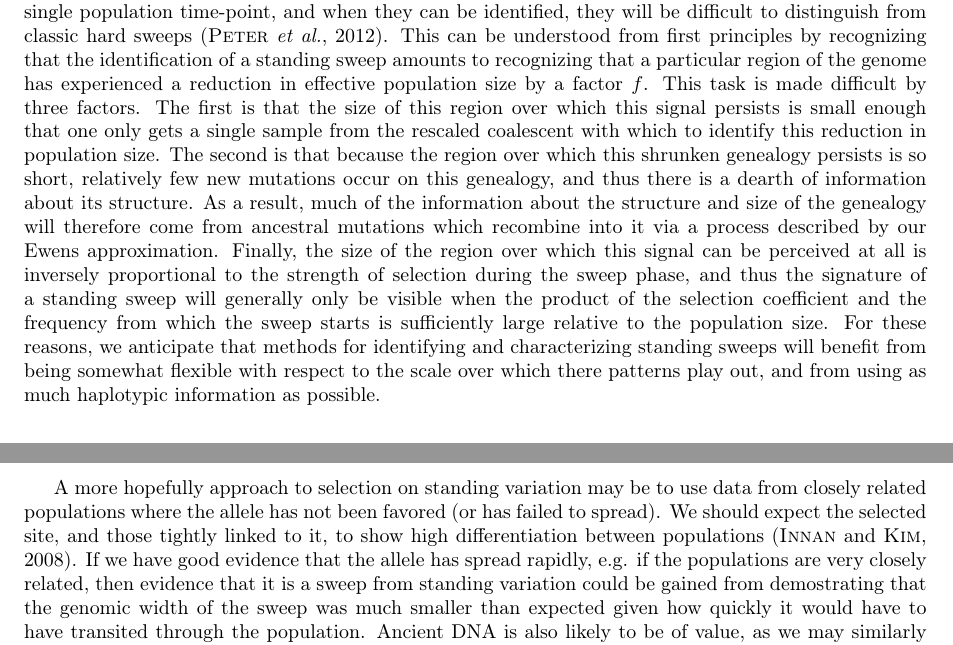
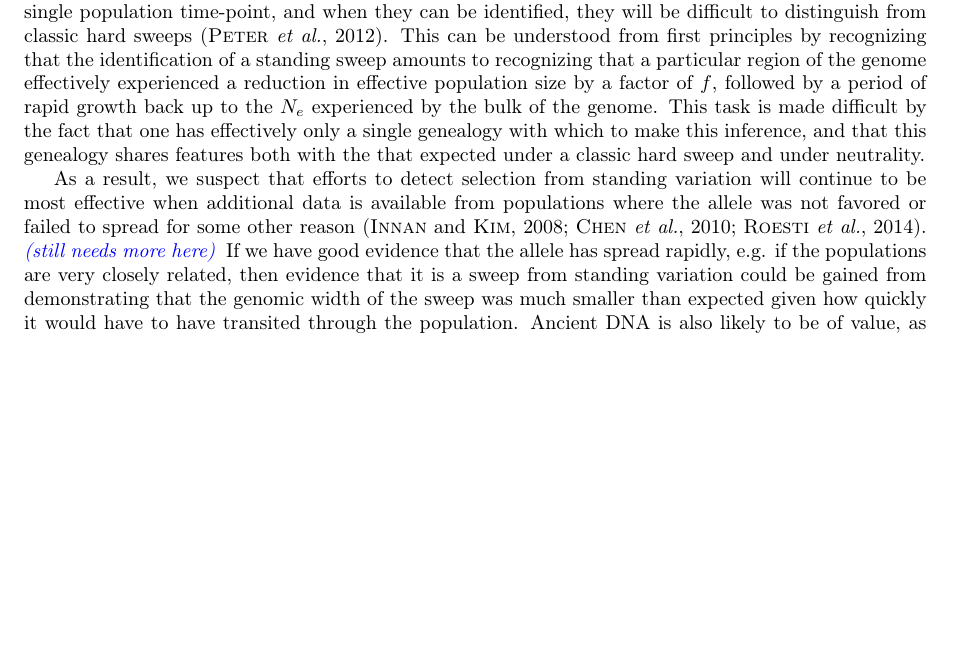
Before and after one commit to jjberg2/linked-selection, a LaTeX paper (Paper/tex/SweepsFromStandingVarPaper.tex): two parts of pages 15 and 16 of 24 before the commit and part of page 15 of 24 after it, the two joined at a grey line, cut so that both start at the same text, the shorter picture padded with empty space. Compiled offline with pdfLaTeX.

Commit message:
some rearranging and trimming in the discussion

```diff
--- a/Paper/tex/SweepsFromStandingVarPaper.tex
+++ b/Paper/tex/SweepsFromStandingVarPaper.tex
@@ -327,9 +327,9 @@ Although we do not pursue it, our results also likely apply to fully recessive s
 \end{equation}
 where $g\left(X\right)$ is the Green's function for a recessive sweep. This result is foreseen by \cite{Ewing:2010bg}, who suggested this sort of approximation for the reduction in diversity following a recessive sweep.
 
-Unfortunately, our work largely confirms the intuition and existing results indicating that standing sweeps are likely to be rather difficult to identify, and characterize, on the basis of genetic data from a single population time-point, and when they can be identified, they will be difficult to distinguish from classic hard sweeps \citep{Peter:2012ht}. This can be understood from first principles by recognizing that the identification of a standing sweep amounts to recognizing that a particular region of the genome has experienced a reduction in effective population size by a factor $f$. This task is made difficult by three factors. The first is that the size of this region over which this signal persists is small enough that one only gets a single sample from the rescaled coalescent with which to identify this reduction in population size. The second is that because the region over which this shrunken genealogy persists is so short, relatively few new mutations occur on this genealogy, and thus there is a dearth of information about its structure. As a result, much of the information about the structure and size of the genealogy will therefore come from ancestral mutations which recombine into it via a process described by our Ewens approximation. Finally, the size of the region over which this signal can be perceived at all is inversely proportional to the strength of selection during the sweep phase, and thus the signature of a standing sweep will generally only be visible when the product of the selection coefficient and the frequency from which the sweep starts is sufficiently large relative to the population size. For these reasons, we anticipate that methods for identifying and characterizing standing sweeps will benefit from being somewhat flexible with respect to the scale over which there patterns play out, and from using as much haplotypic information as possible.
+Unfortunately, our work largely confirms the intuition and existing results indicating that standing sweeps are likely to be rather difficult to identify, and characterize, on the basis of genetic data from a single population time-point, and when they can be identified, they will be difficult to distinguish from classic hard sweeps \citep{Peter:2012ht}. This can be understood from first principles by recognizing that the identification of a standing sweep amounts to recognizing that a particular region of the genome effectively experienced a reduction in effective population size by a factor of $f$, followed by a period of rapid growth back up to the $N_e$ experienced by the bulk of the genome. This task is made difficult by the fact that one has effectively only a single genealogy with which to make this inference, and that this genealogy shares features both with the that expected under a classic hard sweep and under neutrality.
 
-A more hopefully approach to selection on standing variation may be to use data from closely related populations where the allele has not been favored (or has failed to spread). We should expect the selected site, and those tightly linked to it, to show high differentiation between populations \citep{Innan:2008ii}. If we have good evidence that the allele has spread rapidly, e.g. if the populations are very closely related, then evidence that it is a sweep from standing variation could be gained from demostrating that the genomic width of the sweep was much smaller than expected given how quickly it would have to have transited through the population. Ancient DNA is also likely to be of value, as we may similarly be able to identify alleles that were at low frequency too recently in the past given observed present day patterns of genetic variation.
+As a result, we suspect that efforts to detect selection from standing variation will continue to be most effective when additional data is available from populations where the allele was not favored or failed to spread for some other reason \citep{Innan:2008ii,Chen:2010ic,Roesti:2014gp}. \jb{still needs more here} If we have good evidence that the allele has spread rapidly, e.g. if the populations are very closely related, then evidence that it is a sweep from standing variation could be gained from demonstrating that the genomic width of the sweep was much smaller than expected given how quickly it would have to have transited through the population. Ancient DNA is also likely to be of value, as we may similarly be able to identify alleles that were at low frequency too recently in the past given observed present day patterns of genetic variation.
 
 
 \section*{Simulation Details}
```
